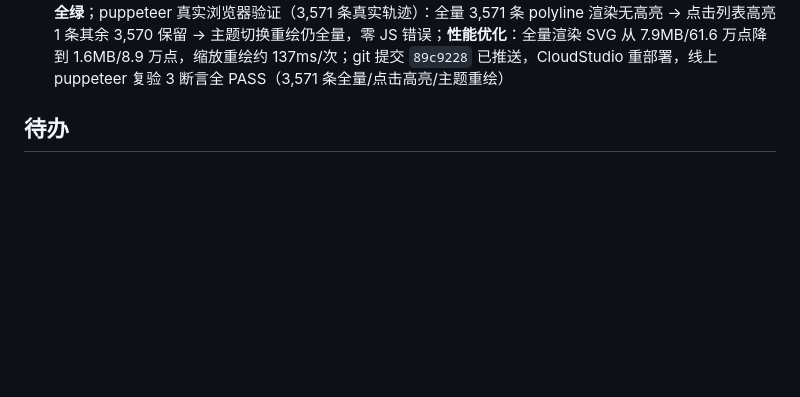
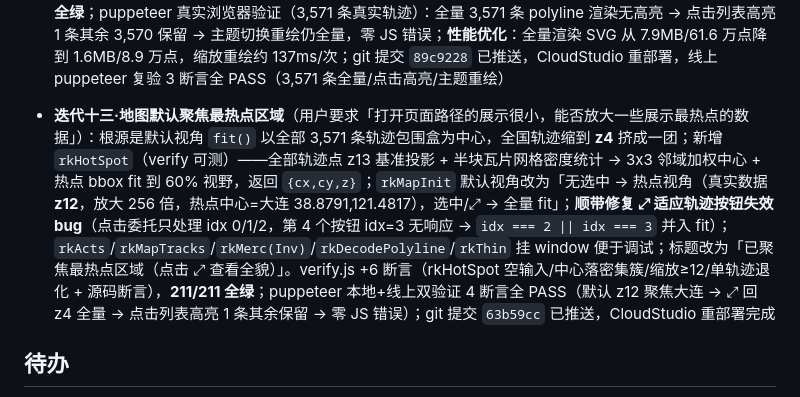
Before and after one commit to GuoxinL/guoxin.space, a Markdown page: overview.md, the part around the change. Rendered like a GitHub page; blank space fills up the shorter version.

Commit message:
docs: 记录迭代十三（地图默认聚焦热点放大）

```diff
--- a/overview.md
+++ b/overview.md
@@ -93,6 +93,7 @@
 
 - **迭代十一·路由改名 `#/run` → `#/running`**（用户要求「#/run 修改为 #/running」）：侧边栏 `href/data-nav`、首页快捷卡 `location.hash`、页面 `id="page-run"→"page-running"`、底部 tab `href/data-tabpage`、路由白名单 `["home","json","skills","running"]`、`if(h === "running") rkLoad()` 六处全量更新；navigate 开头新增兼容重定向 `h === "run"` → `location.replace("#/running"...）`（旧收藏链接无缝跳转）；verify.js 新增 1 条源码断言（running 路由全量生效 + 无 `#/run"`/`page-run`/`data-nav="run"` 残留 + 兼容重定向存在），193/193 全绿；puppeteer 真实浏览器 3 断言全 PASS（直接打开 #/running 页面/侧边栏/底部 tab 全高亮、旧链接 #/run 自动重定向为 #/running 且页面激活、侧边栏点击跳转），零 JS 错误；git 提交 `9578d35` 已推送，CloudStudio 重部署，线上确认 6 处 running 路由元素存在、旧 `#/run"`/`page-run` 零残留（154,602 字节）
 - **迭代十二·轨迹地图渲染全部路径**（用户要求「轨迹地图，需要渲染所有路径」）：`rkShowMap` 从单条轨迹重构为**全量渲染**——默认绘制所有活动的 summary_polyline，点击活动列表时选中条橙色粗线（3.5px/0.95）高亮，其余轨迹弱化保留（1.6px/0.38，按类型配色：Run 橙/Ride 蓝/其他紫）；新增 `rkMapTracks`（提取所有可解码轨迹，verify 可测）与 `rkThin`（等步长抽稀，保留首尾）；`rkMapInit` 改收 `tracks[] + selId`，全局点预算约 9 万平摊到每条未选中轨迹、选中轨迹全精度；`rkMapStyle`/`applyTheme`（改判「地图已渲染」）/`rkRenderAll`（去掉"找最近活动"，直接 `rkShowMap(rkState.selId)`）三处适配；标题显示「全部 N 条轨迹」或「选中活动 · 共 N 条轨迹」；地图区占位文案同步更新。verify.js +12 断言，**205/205 全绿**；puppeteer 真实浏览器验证（3,571 条真实轨迹）：全量 3,571 条 polyline 渲染无高亮 → 点击列表高亮 1 条其余 3,570 保留 → 主题切换重绘仍全量，零 JS 错误；**性能优化**：全量渲染 SVG 从 7.9MB/61.6 万点降到 1.6MB/8.9 万点，缩放重绘约 137ms/次；git 提交 `89c9228` 已推送，CloudStudio 重部署，线上 puppeteer 复验 3 断言全 PASS（3,571 条全量/点击高亮/主题重绘）
+- **迭代十三·地图默认聚焦最热点区域**（用户要求「打开页面路径的展示很小，能否放大一些展示最热点的数据」）：根源是默认视角 `fit()` 以全部 3,571 条轨迹包围盒为中心，全国轨迹缩到 **z4** 挤成一团；新增 `rkHotSpot`（verify 可测）——全部轨迹点 z13 基准投影 + 半块瓦片网格密度统计 → 3x3 邻域加权中心 + 热点 bbox fit 到 60% 视野，返回 `{cx,cy,z}`；`rkMapInit` 默认视角改为「无选中 → 热点视角（真实数据 **z12**，放大 256 倍，热点中心=大连 38.8791,121.4817），选中/⤢ → 全量 fit」；**顺带修复 ⤢ 适应轨迹按钮失效 bug**（点击委托只处理 idx 0/1/2，第 4 个按钮 idx=3 无响应 → `idx === 2 || idx === 3` 并入 fit）；`rkActs`/`rkMapTracks`/`rkMerc(Inv)`/`rkDecodePolyline`/`rkThin` 挂 window 便于调试；标题改为「已聚焦最热点区域（点击 ⤢ 查看全貌）」。verify.js +6 断言（rkHotSpot 空输入/中心落密集簇/缩放≥12/单轨迹退化 + 源码断言），**211/211 全绿**；puppeteer 本地+线上双验证 4 断言全 PASS（默认 z12 聚焦大连 → ⤢ 回 z4 全量 → 点击列表高亮 1 条其余保留 → 零 JS 错误）；git 提交 `63b59cc` 已推送，CloudStudio 重部署完成
 
 ## 待办
 
```
